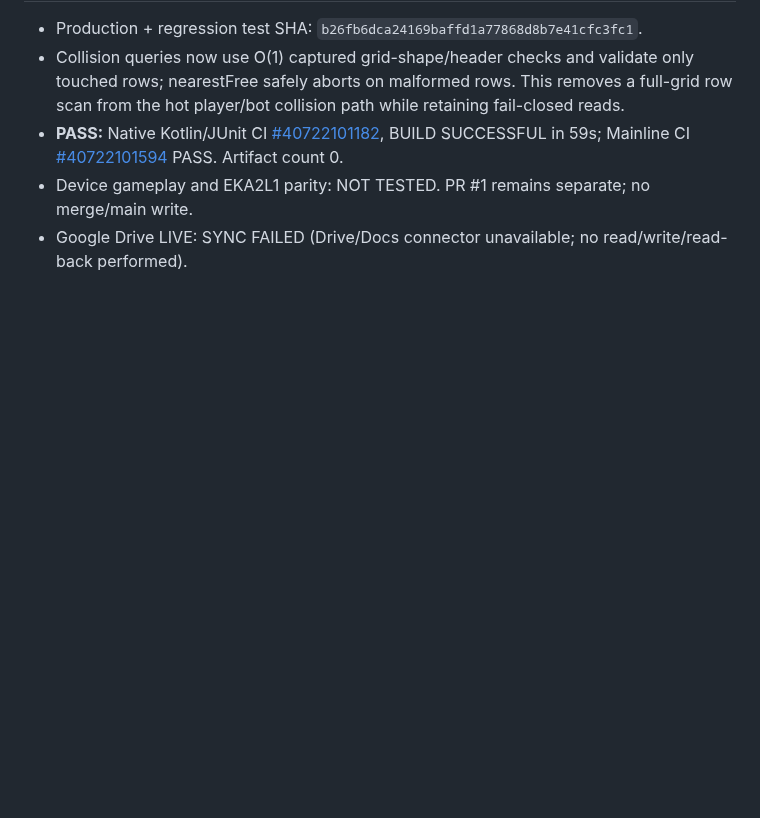
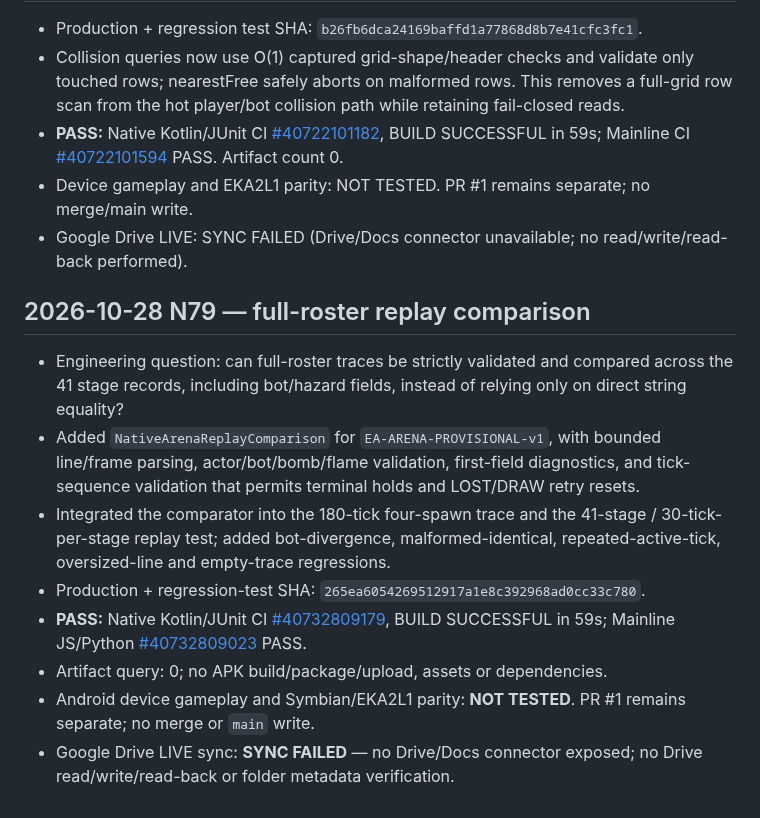
Before and after one commit to amroalhamedi2022-hue/explode-arena-android-remaster, a Markdown page: docs/AUTONOMOUS_ACCEPTANCE.md, the part around the change. Rendered like a GitHub page; blank space fills up the shorter version.

Commit message:
docs: record N79 replay comparison acceptance

```diff
--- a/docs/AUTONOMOUS_ACCEPTANCE.md
+++ b/docs/AUTONOMOUS_ACCEPTANCE.md
@@ -1026,3 +1026,15 @@ Updated: 2026-10-23 (native migration first code slice)
 - **PASS:** Native Kotlin/JUnit CI [#40722101182](https://github.com/amroalhamedi2022-hue/explode-arena-android-remaster/actions/runs/40722101182), BUILD SUCCESSFUL in 59s; Mainline CI [#40722101594](https://github.com/amroalhamedi2022-hue/explode-arena-android-remaster/actions/runs/40722101594) PASS. Artifact count 0.
 - Device gameplay and EKA2L1 parity: NOT TESTED. PR #1 remains separate; no merge/main write.
 - Google Drive LIVE: SYNC FAILED (Drive/Docs connector unavailable; no read/write/read-back performed).
+
+
+## 2026-10-28 N79 — full-roster replay comparison
+
+- Engineering question: can full-roster traces be strictly validated and compared across the 41 stage records, including bot/hazard fields, instead of relying only on direct string equality?
+- Added `NativeArenaReplayComparison` for `EA-ARENA-PROVISIONAL-v1`, with bounded line/frame parsing, actor/bot/bomb/flame validation, first-field diagnostics, and tick-sequence validation that permits terminal holds and LOST/DRAW retry resets.
+- Integrated the comparator into the 180-tick four-spawn trace and the 41-stage / 30-tick-per-stage replay test; added bot-divergence, malformed-identical, repeated-active-tick, oversized-line and empty-trace regressions.
+- Production + regression-test SHA: `265ea6054269512917a1e8c392968ad0cc33c780`.
+- **PASS:** Native Kotlin/JUnit CI [#40732809179](https://github.com/amroalhamedi2022-hue/explode-arena-android-remaster/actions/runs/40732809179), BUILD SUCCESSFUL in 59s; Mainline JS/Python [#40732809023](https://github.com/amroalhamedi2022-hue/explode-arena-android-remaster/actions/runs/40732809023) PASS.
+- Artifact query: 0; no APK build/package/upload, assets or dependencies.
+- Android device gameplay and Symbian/EKA2L1 parity: **NOT TESTED**. PR #1 remains separate; no merge or `main` write.
+- Google Drive LIVE sync: **SYNC FAILED** — no Drive/Docs connector exposed; no Drive read/write/read-back or folder metadata verification.
```
Also changed, not shown: docs/N79_FULL_ROSTER_REPLAY_COMPARISON_PLAN.md (added, +39 -0 lines).
